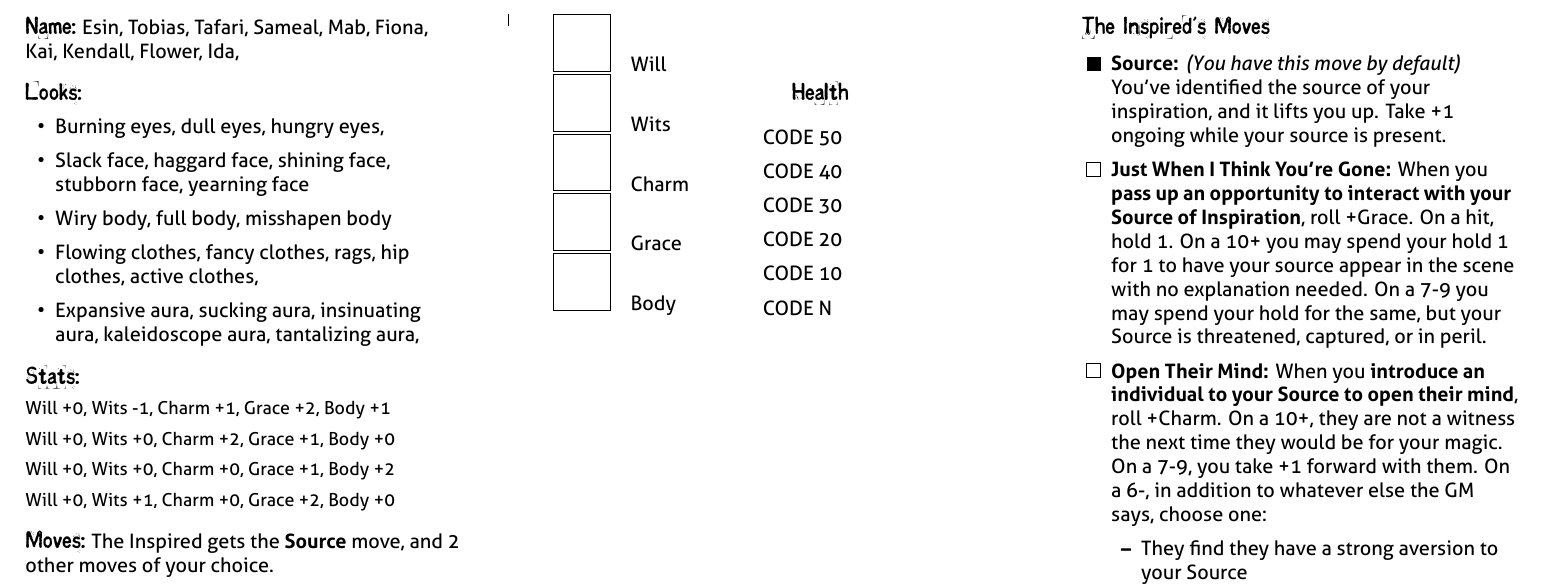
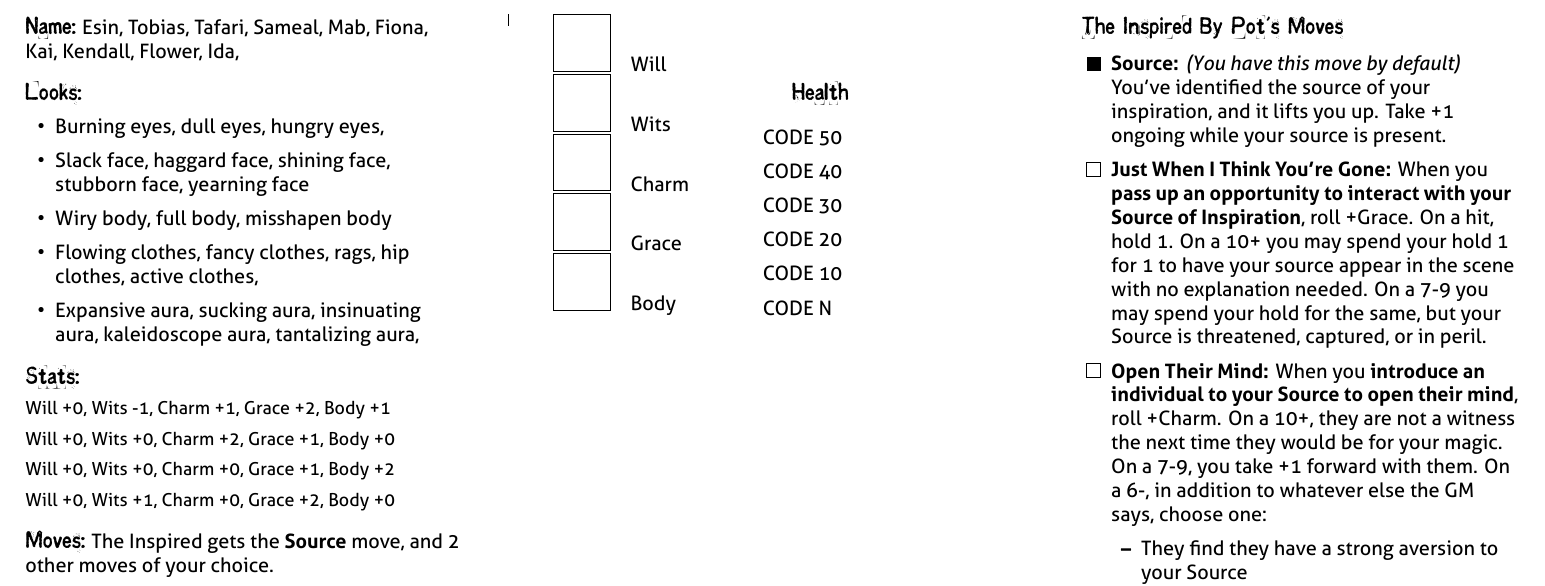
Before and after one commit to epw/consensus, a LaTeX document (inspired.tex): part of page 2 of 2, cut so that both start at the same text. Compiled offline with XeLaTeX.

Commit message:
Adding visible change to text website

```diff
--- a/inspired.tex
+++ b/inspired.tex
@@ -1,7 +1,7 @@
 % -*- Mode: latex -*-
 \input{playbook.tex}
 
-\renewcommand{\Name}{Inspired}
+\renewcommand{\Name}{Inspired By Pot}
 %\renewcommand{\Picture}{}
 \renewcommand{\Description}{Many people wonder where inspiration comes
   from. That question is boring to you, you know the answer. The right
```
